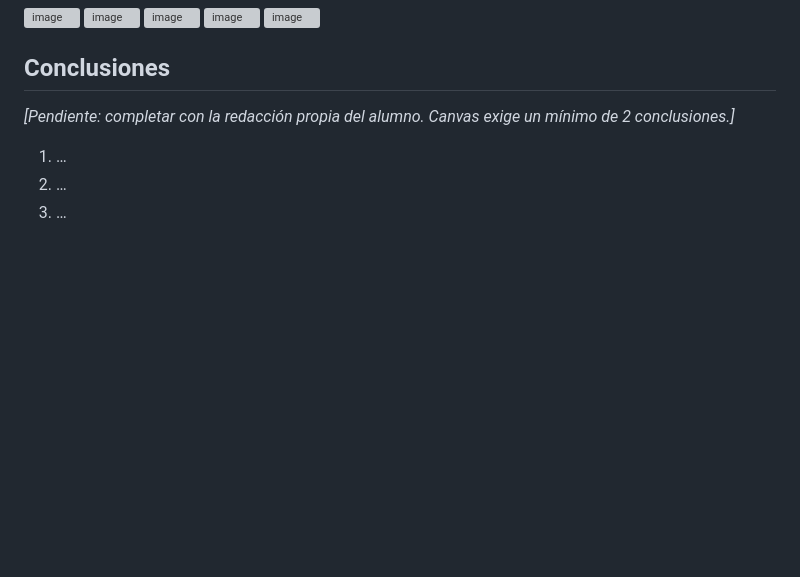
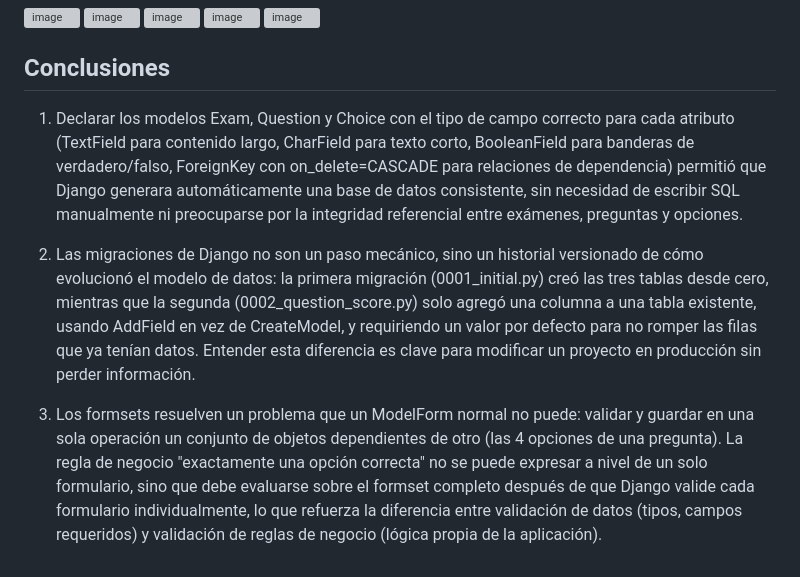
Before and after one commit to willardguillermo/lab-03-empresariales, a Markdown page: README.md, the part around the change. Rendered like a GitHub page; blank space fills up the shorter version; grey boxes are pictures that could not be loaded.

Commit message:
Revise conclusions in README with detailed analysis
Updated conclusions section with specific insights on Django models, migrations, and formsets.

```diff
--- a/README.md
+++ b/README.md
@@ -230,9 +230,8 @@ La aplicación se probó con tres estrategias complementarias:
 
 ## Conclusiones
 
-_[Pendiente: completar con la redacción propia del alumno. Canvas
-exige un mínimo de 2 conclusiones.]_
+1. Declarar los modelos Exam, Question y Choice con el tipo de campo correcto para cada atributo (TextField para contenido largo, CharField para texto corto, BooleanField para banderas de verdadero/falso, ForeignKey con on_delete=CASCADE para relaciones de dependencia) permitió que Django generara automáticamente una base de datos consistente, sin necesidad de escribir SQL manualmente ni preocuparse por la integridad referencial entre exámenes, preguntas y opciones.
 
-1. …
-2. …
-3. …
+2. Las migraciones de Django no son un paso mecánico, sino un historial versionado de cómo evolucionó el modelo de datos: la primera migración (0001_initial.py) creó las tres tablas desde cero, mientras que la segunda (0002_question_score.py) solo agregó una columna a una tabla existente, usando AddField en vez de CreateModel, y requiriendo un valor por defecto para no romper las filas que ya tenían datos. Entender esta diferencia es clave para modificar un proyecto en producción sin perder información.
+
+3. Los formsets resuelven un problema que un ModelForm normal no puede: validar y guardar en una sola operación un conjunto de objetos dependientes de otro (las 4 opciones de una pregunta). La regla de negocio "exactamente una opción correcta" no se puede expresar a nivel de un solo formulario, sino que debe evaluarse sobre el formset completo después de que Django valide cada formulario individualmente, lo que refuerza la diferencia entre validación de datos (tipos, campos requeridos) y validación de reglas de negocio (lógica propia de la aplicación).
```
